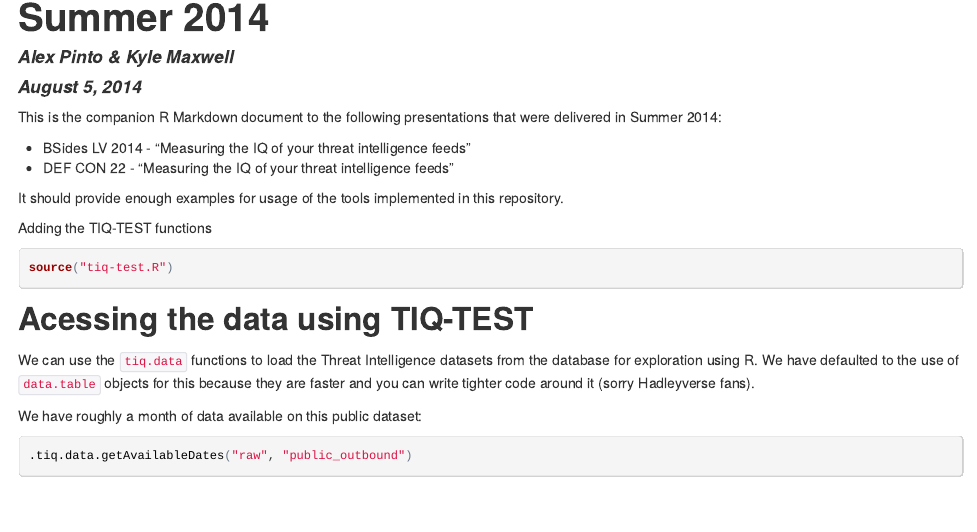
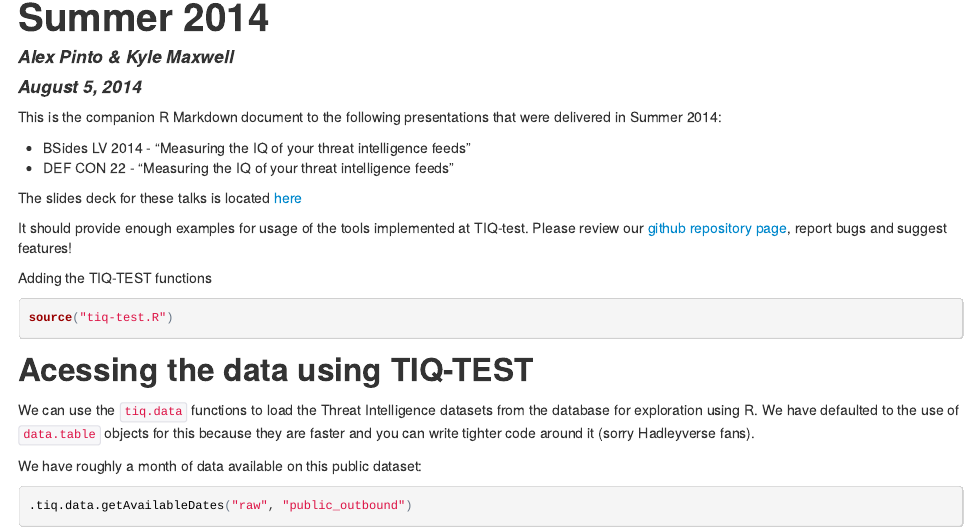
Before and after one commit to mlsecproject/tiq-test, an R Markdown document (tiq-test-Summer2014.Rmd): the page in a window 1100 px wide, from its top. The pictures show the output file tiq-test-Summer2014.html that the author committed with the source, opened offline.

Commit message:
Adding links to the slides and repository in the Summer2014 Rmd file

````diff
--- a/tiq-test-Summer2014.Rmd
+++ b/tiq-test-Summer2014.Rmd
@@ -11,8 +11,11 @@ were delivered in Summer 2014:
 * BSides LV 2014 - "Measuring the IQ of your threat intelligence feeds"
 * DEF CON 22 - "Measuring the IQ of your threat intelligence feeds"
 
-It should provide enough examples for usage of the tools implemented in this
-repository.
+The slides deck for these talks is located [here](http://bitly.com/tiqtest)
+
+It should provide enough examples for usage of the tools implemented at TIQ-test.
+Please review our [github repository page](https://github.com/mlsecproject/tiq-test),
+report bugs and suggest features!
 
 Adding the TIQ-TEST functions
 ```{r, message=FALSE}
````
Also changed, not shown: tiq-test-Summer2014.html.
